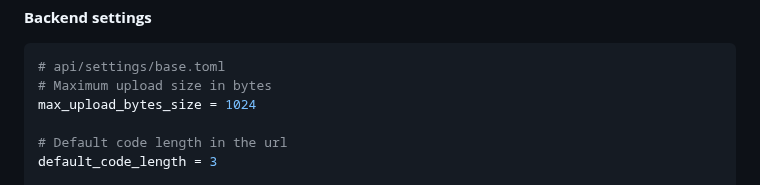
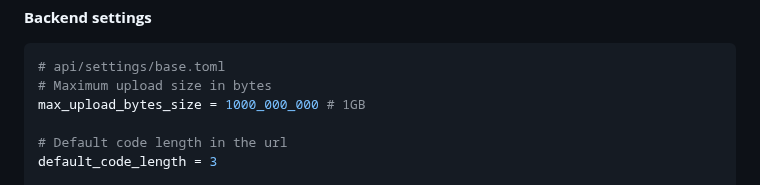
Before and after one commit to robatipoor/pf, a Markdown page: README.md, the part around the change. Drawn GitHub-style.

````diff
--- a/README.md
+++ b/README.md
@@ -89,7 +89,7 @@ $ curl -X DELETE http://127.0.0.1:8080/{code}/{file_name}
 ```toml
 # api/settings/base.toml
 # Maximum upload size in bytes
-max_upload_bytes_size = 1024
+max_upload_bytes_size = 1000_000_000 # 1GB
 
 # Default code length in the url
 default_code_length = 3
````
